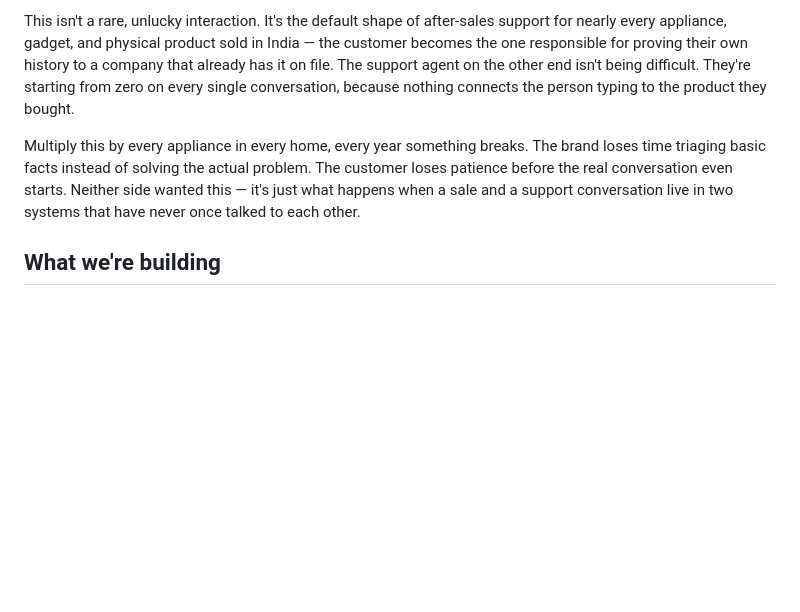
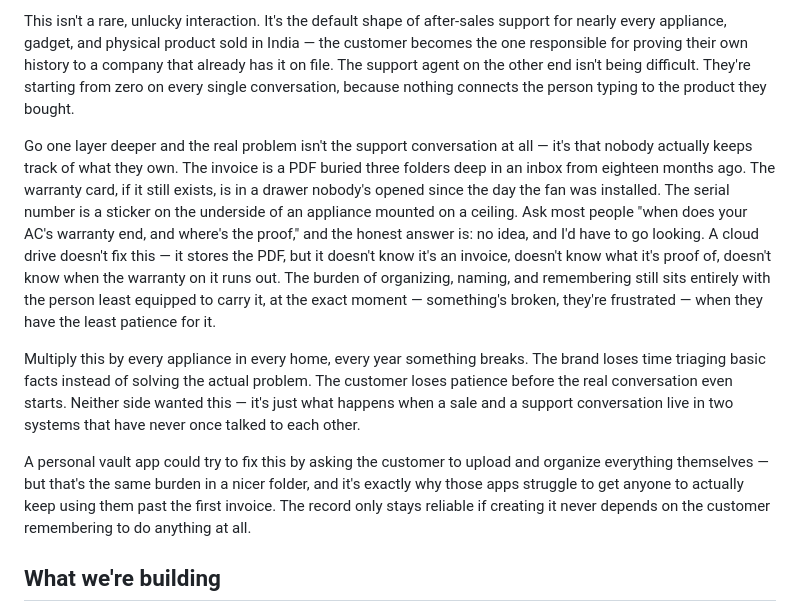
Before and after one commit to hrsh-kr/aftercare, a Markdown page: PITCH.md, the part around the change. Rendered like a GitHub page; blank space fills up the shorter version.

```diff
--- a/PITCH.md
+++ b/PITCH.md
@@ -24,7 +24,11 @@ You screenshot the invoice. You send it. Fifteen minutes have passed and you hav
 
 This isn't a rare, unlucky interaction. It's the default shape of after-sales support for nearly every appliance, gadget, and physical product sold in India — the customer becomes the one responsible for proving their own history to a company that already has it on file. The support agent on the other end isn't being difficult. They're starting from zero on every single conversation, because nothing connects the person typing to the product they bought.
 
+Go one layer deeper and the real problem isn't the support conversation at all — it's that nobody actually keeps track of what they own. The invoice is a PDF buried three folders deep in an inbox from eighteen months ago. The warranty card, if it still exists, is in a drawer nobody's opened since the day the fan was installed. The serial number is a sticker on the underside of an appliance mounted on a ceiling. Ask most people "when does your AC's warranty end, and where's the proof," and the honest answer is: no idea, and I'd have to go looking. A cloud drive doesn't fix this — it stores the PDF, but it doesn't know it's an invoice, doesn't know what it's proof of, doesn't know when the warranty on it runs out. The burden of organizing, naming, and remembering still sits entirely with the person least equipped to carry it, at the exact moment — something's broken, they're frustrated — when they have the least patience for it.
+
 Multiply this by every appliance in every home, every year something breaks. The brand loses time triaging basic facts instead of solving the actual problem. The customer loses patience before the real conversation even starts. Neither side wanted this — it's just what happens when a sale and a support conversation live in two systems that have never once talked to each other.
+
+A personal vault app could try to fix this by asking the customer to upload and organize everything themselves — but that's the same burden in a nicer folder, and it's exactly why those apps struggle to get anyone to actually keep using them past the first invoice. The record only stays reliable if creating it never depends on the customer remembering to do anything at all.
 
 ## What we're building
 
```
Also changed, not shown: DESIGN.md (+8 -4 lines), TECHNICAL.md (+7 -4 lines).
